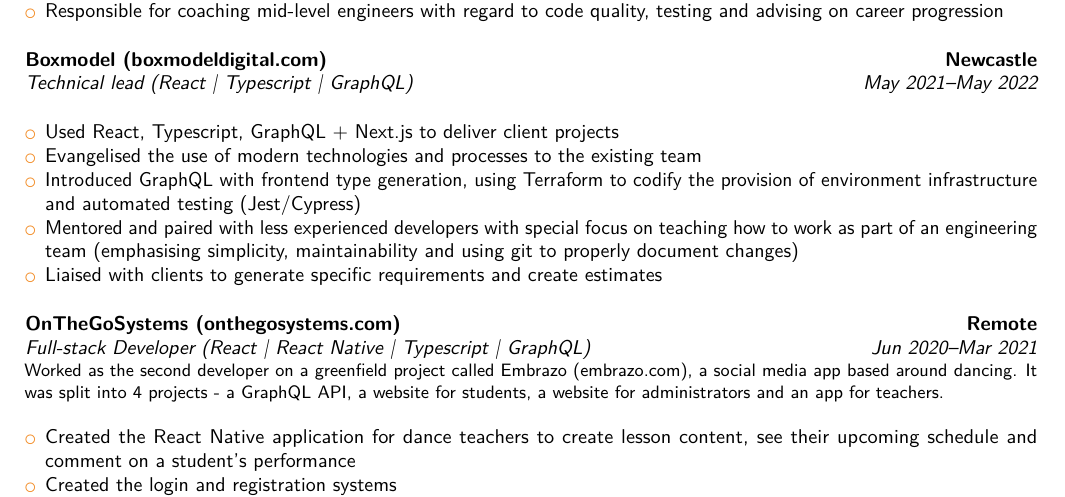
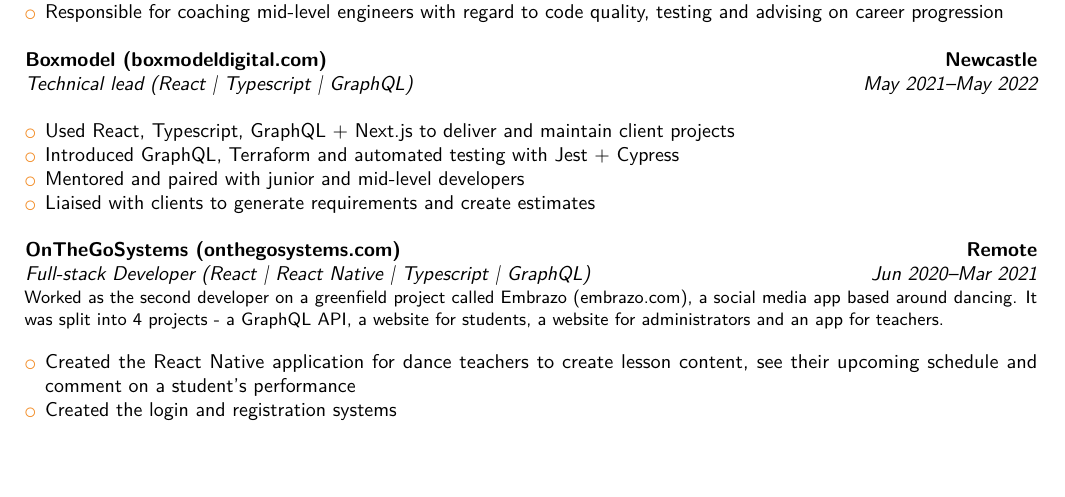
Before and after one commit to jamtartley/cv, a LaTeX CV (cv.tex, which reads sections/experience/boxmodel/root.tex): part of page 1 of 2, cut so that both start at the same text, the shorter picture padded with empty space. Compiled offline with pdfLaTeX.

Commit message:
Update Boxmodel blurb

```diff
--- a/sections/experience/boxmodel/root.tex
+++ b/sections/experience/boxmodel/root.tex
@@ -1,9 +1,8 @@
 \cventry{May 2021--May 2022}{Technical lead (React | Typescript | GraphQL)}{Boxmodel (boxmodeldigital.com)}{Newcastle}{}{}
 \bigbreak
 \begin{itemize}
-    \item Used React, Typescript, GraphQL + Next.js to deliver client projects
-    \item Evangelised the use of modern technologies and processes to the existing team
-    \item Introduced GraphQL with frontend type generation, using Terraform to codify the provision of environment infrastructure and automated testing (Jest/Cypress)
-    \item Mentored and paired with less experienced developers with special focus on teaching how to work as part of an engineering team (emphasising simplicity, maintainability and using git to properly document changes)
-    \item Liaised with clients to generate specific requirements and create estimates
+    \item Used React, Typescript, GraphQL + Next.js to deliver and maintain client projects
+    \item Introduced GraphQL, Terraform and automated testing with Jest + Cypress
+    \item Mentored and paired with junior and mid-level developers
+    \item Liaised with clients to generate requirements and create estimates
 \end{itemize}
```
